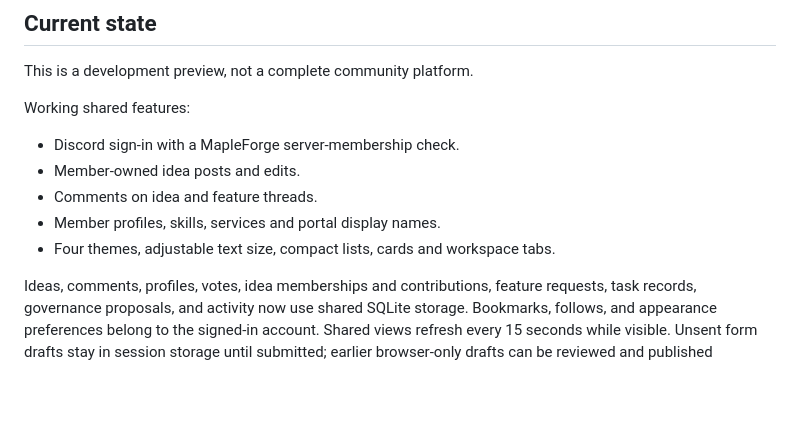
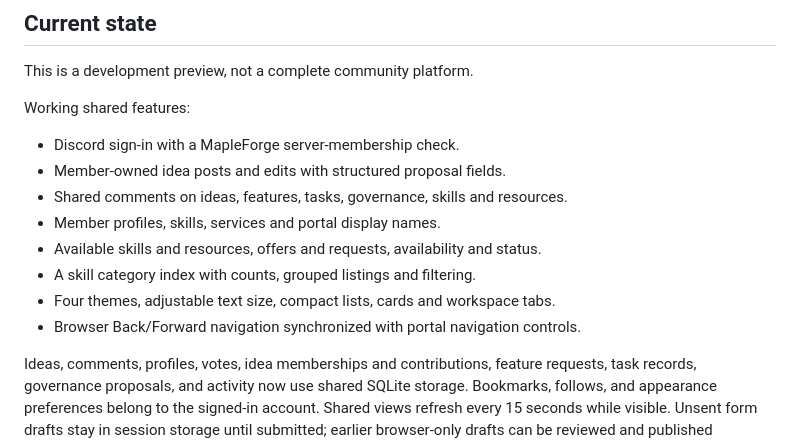
Before and after one commit to MapleForgers/mapleforge-portal, a Markdown page: README.md, the part around one of its changes. Drawn GitHub-style; blank space fills up the shorter version.

```diff
--- a/README.md
+++ b/README.md
@@ -9,10 +9,13 @@ This is a development preview, not a complete community platform.
 Working shared features:
 
 - Discord sign-in with a MapleForge server-membership check.
-- Member-owned idea posts and edits.
-- Comments on idea and feature threads.
+- Member-owned idea posts and edits with structured proposal fields.
+- Shared comments on ideas, features, tasks, governance, skills and resources.
 - Member profiles, skills, services and portal display names.
+- Available skills and resources, offers and requests, availability and status.
+- A skill category index with counts, grouped listings and filtering.
 - Four themes, adjustable text size, compact lists, cards and workspace tabs.
+- Browser Back/Forward navigation synchronized with portal navigation controls.
 
 Ideas, comments, profiles, votes, idea memberships and contributions, feature requests, task records, governance proposals, and activity now use shared SQLite storage. Bookmarks, follows, and appearance preferences belong to the signed-in account. Shared views refresh every 15 seconds while visible. Unsent form drafts stay in session storage until submitted; earlier browser-only drafts can be reviewed and published explicitly.
 
```
Also changed, not shown: other parts of README.md (+78 -0 lines).
